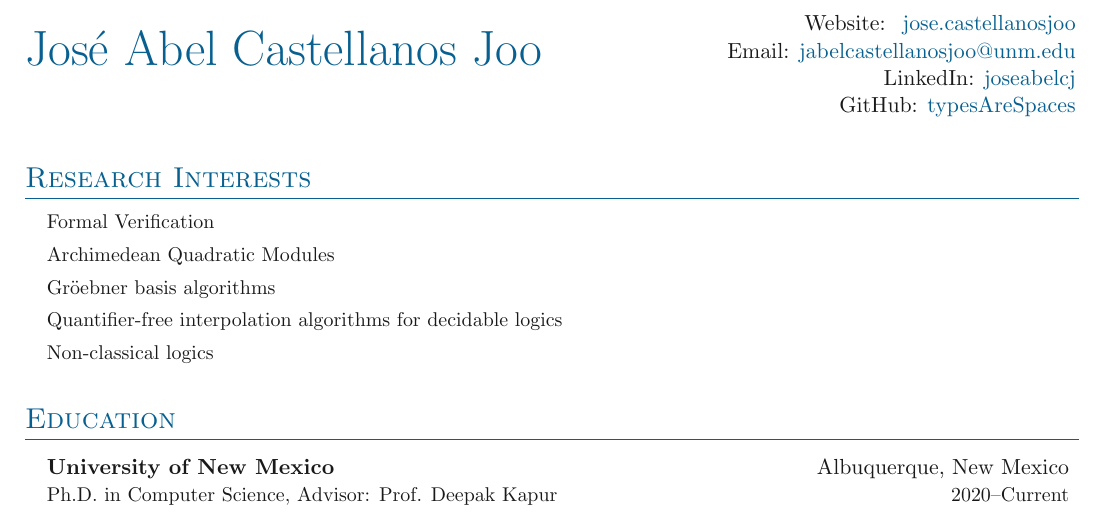
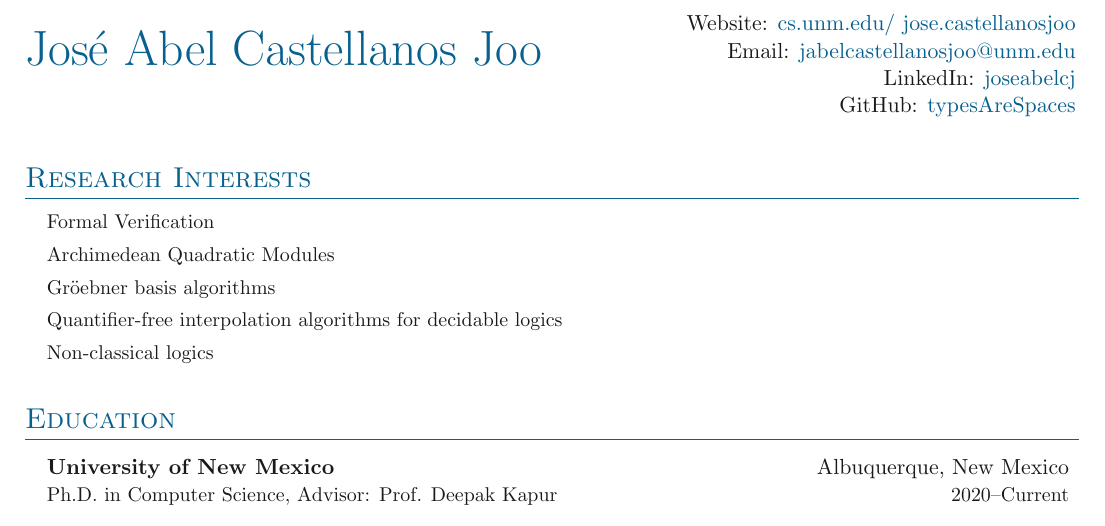
Before and after one commit to typesAreSpaces/cv, a LaTeX document (main.tex, which reads simplecv.sty): part of page 1 of 4, cut so that both start at the same text. Compiled offline with pdfLaTeX.

Commit message:
Update cv.

```diff
--- a/main.tex
+++ b/main.tex
@@ -34,7 +34,7 @@
 
 % Heading
 \headinginline{Jos\'e Abel Castellanos Joo}{
-    Website: \website{~jose.castellanosjoo} \\
+    Website: \website{cs.unm.edu/~jose.castellanosjoo} \\
     Email: \email{jabelcastellanosjoo@unm.edu} \\
     LinkedIn: \linkedin{joseabelcj} \\
     GitHub: \github{typesAreSpaces}
--- a/simplecv.sty
+++ b/simplecv.sty
@@ -61,7 +61,7 @@
 % Shorthand
 \newcommand{\github}[1]{\href{https://github.com/#1/}{#1}}
 \newcommand{\email}[1]{\href{mailto:#1}{#1}}
-\newcommand{\website}[1]{\href{https://cs.unm.edu/#1/}{#1}}
+\newcommand{\website}[1]{\href{https://www.#1/}{#1}}
 \newcommand{\linkedin}[1]{\href{https://www.linkedin.com/in/#1/}{#1}}
 
 % Dummy environment
```
Also changed, not shown: sections/publications.bib (+1 -1 lines), cv.pdf.
